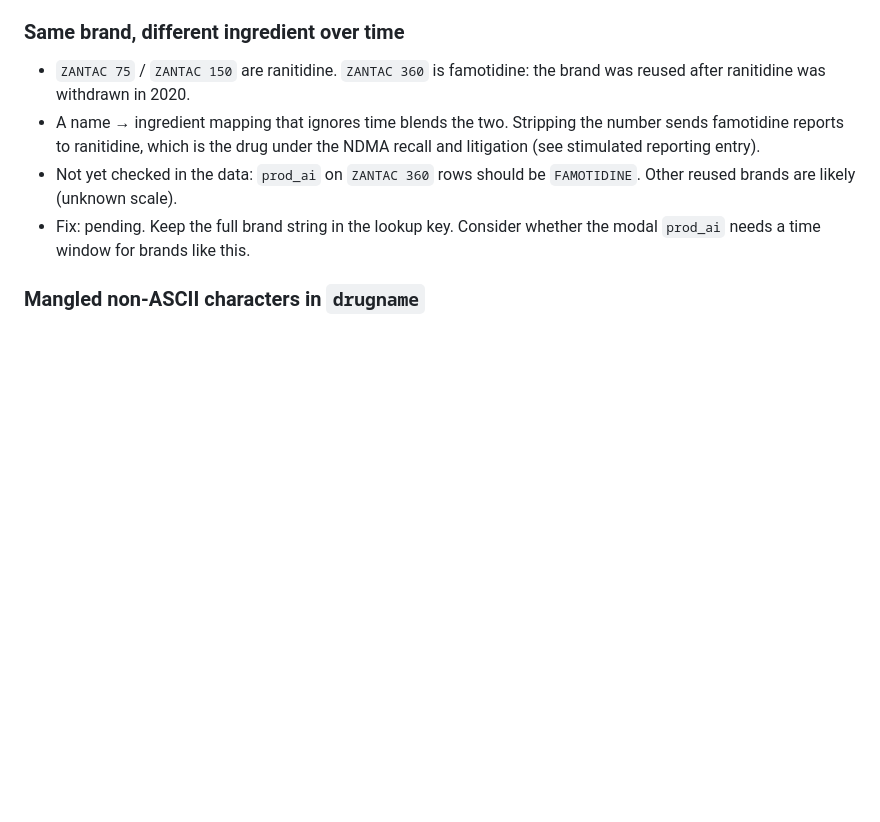
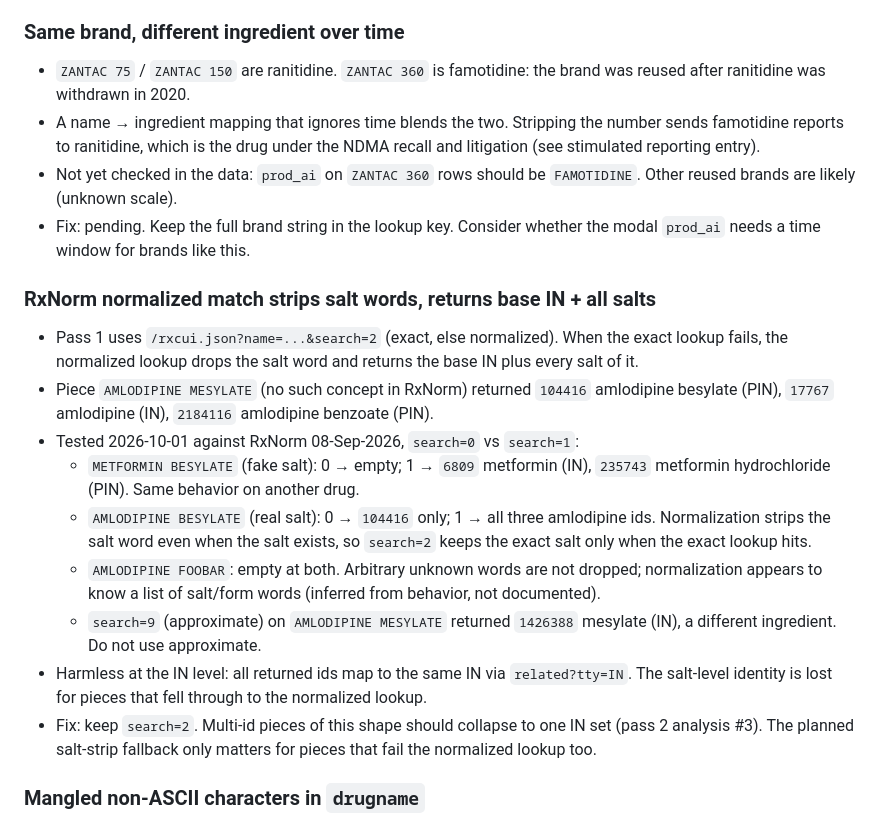
Before and after one commit to DeanKuhn/pharmawatch, a Markdown page: docs/mess_log.md, the part around the change. GitHub-like rendering; blank space fills up the shorter version.

Commit message:
added hypothesis about search=2 salt matching

```diff
--- a/docs/mess_log.md
+++ b/docs/mess_log.md
@@ -254,6 +254,18 @@ Data quality issues discovered in FAERS/openFDA. Updated as we find them.
 - Not yet checked in the data: `prod_ai` on `ZANTAC 360` rows should be `FAMOTIDINE`. Other reused brands are likely (unknown scale).
 - Fix: pending. Keep the full brand string in the lookup key. Consider whether the modal `prod_ai` needs a time window for brands like this.
 
+### RxNorm normalized match strips salt words, returns base IN + all salts
+
+- Pass 1 uses `/rxcui.json?name=...&search=2` (exact, else normalized). When the exact lookup fails, the normalized lookup drops the salt word and returns the base IN plus every salt of it.
+- Piece `AMLODIPINE MESYLATE` (no such concept in RxNorm) returned `104416` amlodipine besylate (PIN), `17767` amlodipine (IN), `2184116` amlodipine benzoate (PIN).
+- Tested 2026-10-01 against RxNorm 08-Sep-2026, `search=0` vs `search=1`:
+  - `METFORMIN BESYLATE` (fake salt): 0 → empty; 1 → `6809` metformin (IN), `235743` metformin hydrochloride (PIN). Same behavior on another drug.
+  - `AMLODIPINE BESYLATE` (real salt): 0 → `104416` only; 1 → all three amlodipine ids. Normalization strips the salt word even when the salt exists, so `search=2` keeps the exact salt only when the exact lookup hits.
+  - `AMLODIPINE FOOBAR`: empty at both. Arbitrary unknown words are not dropped; normalization appears to know a list of salt/form words (inferred from behavior, not documented).
+  - `search=9` (approximate) on `AMLODIPINE MESYLATE` returned `1426388` mesylate (IN), a different ingredient. Do not use approximate.
+- Harmless at the IN level: all returned ids map to the same IN via `related?tty=IN`. The salt-level identity is lost for pieces that fell through to the normalized lookup.
+- Fix: keep `search=2`. Multi-id pieces of this shape should collapse to one IN set (pass 2 analysis #3). The planned salt-strip fallback only matters for pieces that fail the normalized lookup too.
+
 ### Mangled non-ASCII characters in `drugname`
 
 - `DEXTROSA AL 5% + CLORURO DE SODIO AL 0.9% BAXTER SOLUCI?N INYECTABLE` — `ó` replaced by `?`.
```
